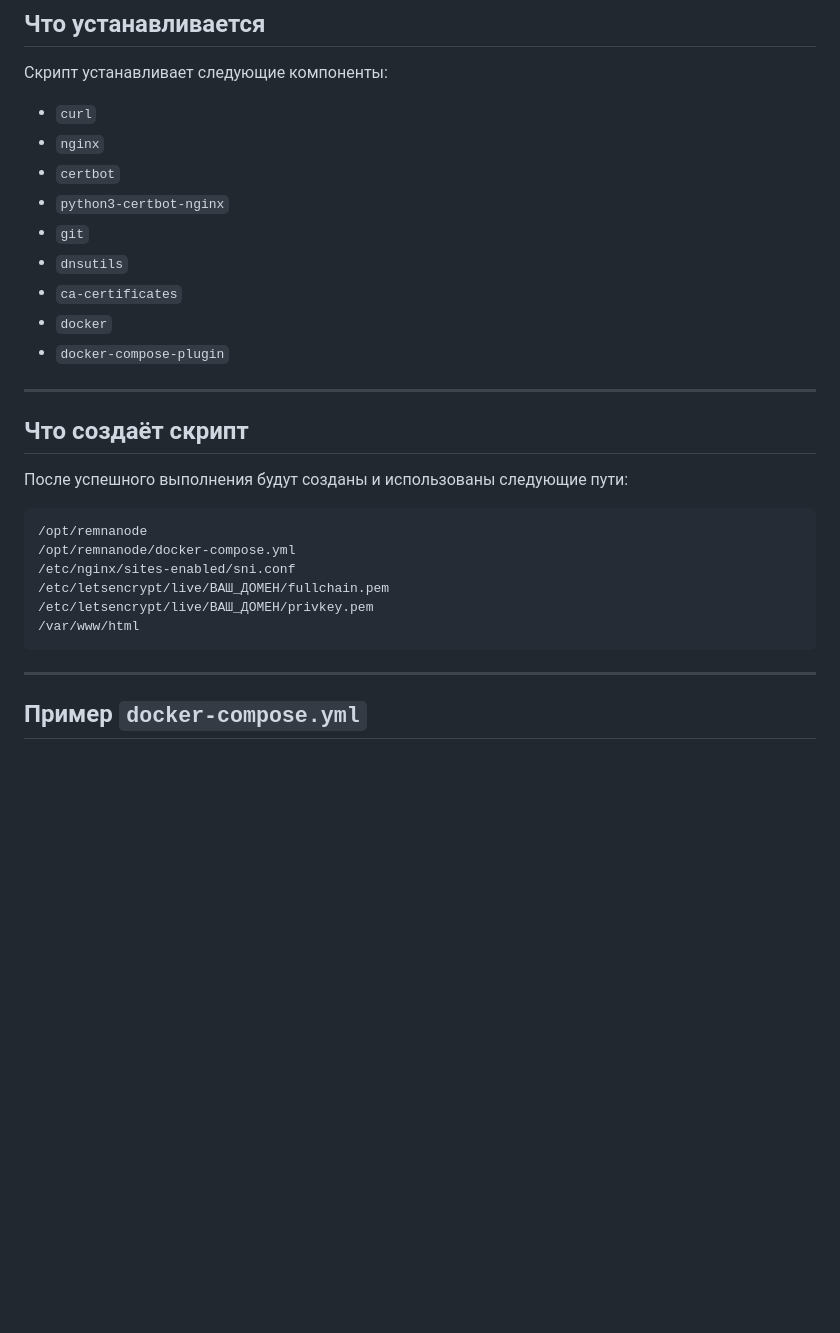
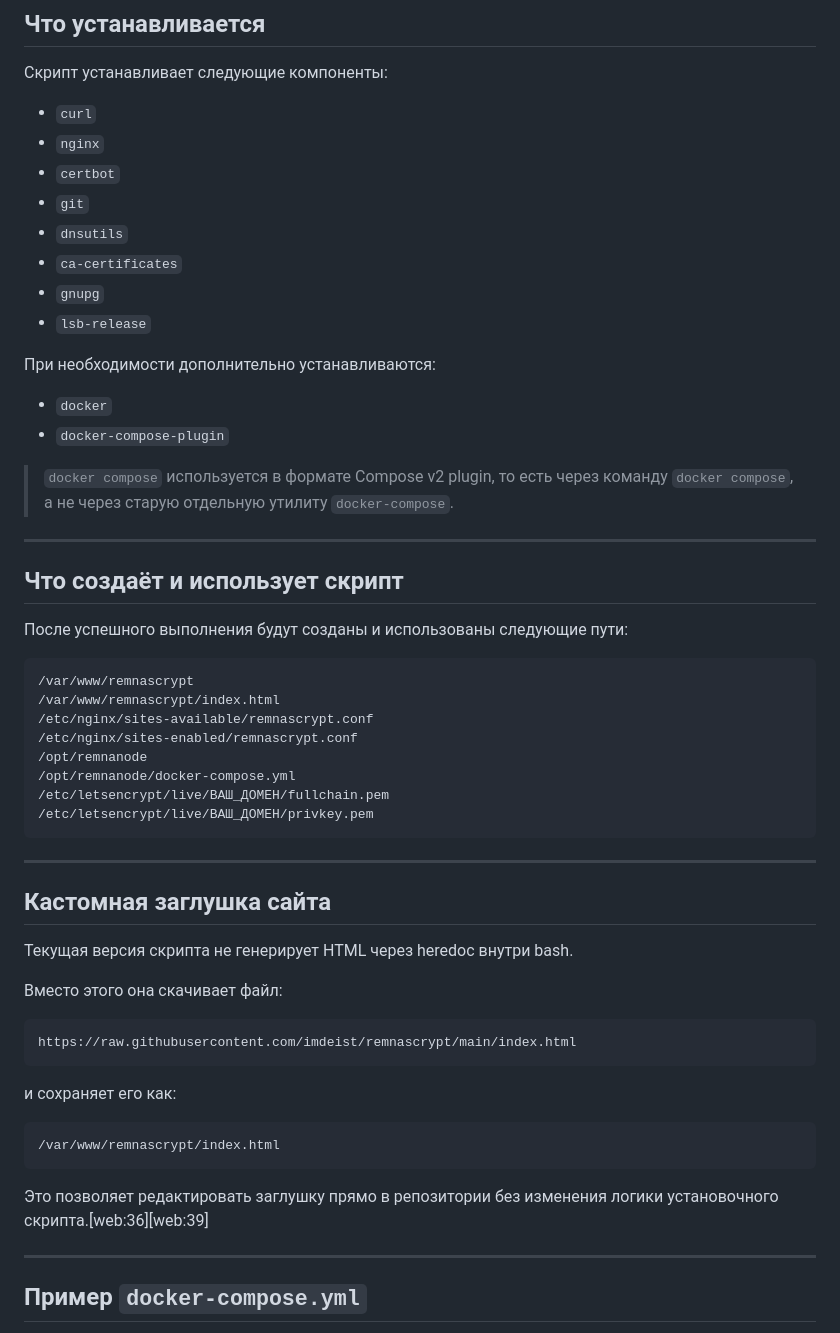
Before and after one commit to imdeist/remnascrypt, a Markdown page: README.md, the part around one of its changes. Rendered like a GitHub page; blank space fills up the shorter version.

````diff
--- a/README.md
+++ b/README.md
@@ -115,27 +125,55 @@ bash <(curl -fsSL https://raw.githubusercontent.com/imdeist/remnascrypt/main/rem
 - `curl`
 - `nginx`
 - `certbot`
-- `python3-certbot-nginx`
 - `git`
 - `dnsutils`
 - `ca-certificates`
+- `gnupg`
+- `lsb-release`
+
+При необходимости дополнительно устанавливаются:
+
 - `docker`
 - `docker-compose-plugin`
 
+> `docker compose` используется в формате Compose v2 plugin, то есть через команду `docker compose`, а не через старую отдельную утилиту `docker-compose`.
+
 ---
 
-## Что создаёт скрипт
+## Что создаёт и использует скрипт
 
 После успешного выполнения будут созданы и использованы следующие пути:
 
 ```text
+/var/www/remnascrypt
+/var/www/remnascrypt/index.html
+/etc/nginx/sites-available/remnascrypt.conf
+/etc/nginx/sites-enabled/remnascrypt.conf
 /opt/remnanode
 /opt/remnanode/docker-compose.yml
-/etc/nginx/sites-enabled/sni.conf
 /etc/letsencrypt/live/ВАШ_ДОМЕН/fullchain.pem
 /etc/letsencrypt/live/ВАШ_ДОМЕН/privkey.pem
-/var/www/html
 ```
+
+---
+
+## Кастомная заглушка сайта
+
+Текущая версия скрипта не генерирует HTML через heredoc внутри bash.
+
+Вместо этого она скачивает файл:
+
+```text
+https://raw.githubusercontent.com/imdeist/remnascrypt/main/index.html
+```
+
+и сохраняет его как:
+
+```text
+/var/www/remnascrypt/index.html
+```
+
+Это позволяет редактировать заглушку прямо в репозитории без изменения логики установочного скрипта.[web:36][web:39]
 
 ---
 
````
Also changed, not shown: other parts of README.md (+92 -29 lines).
